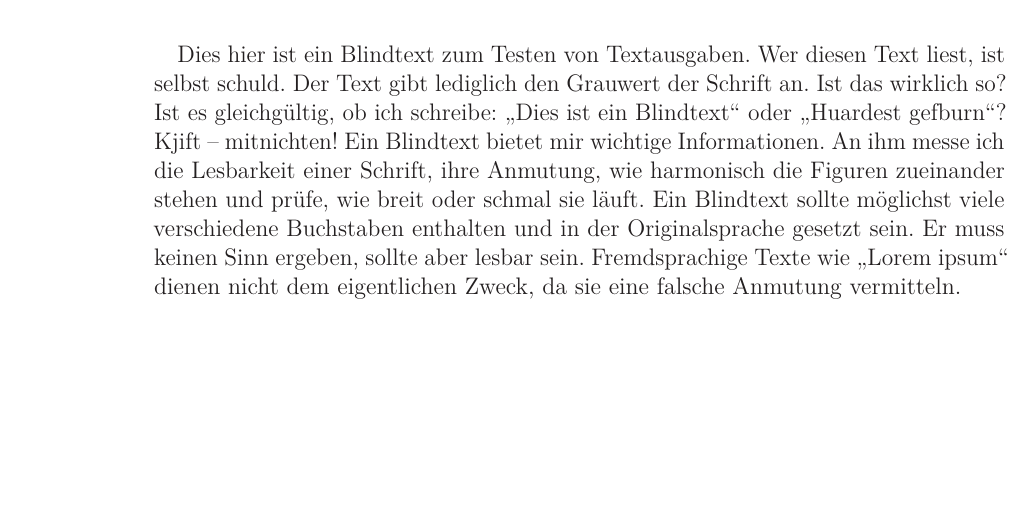
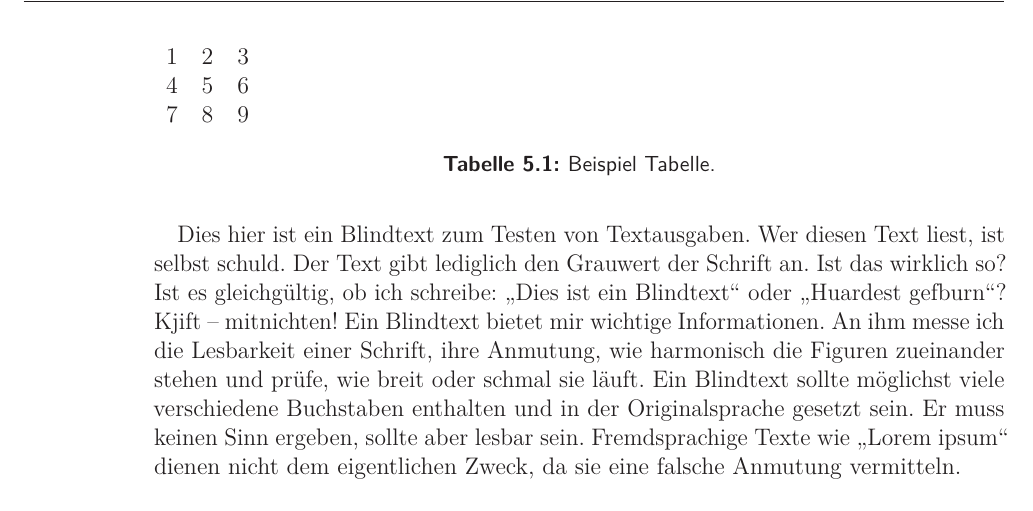
Before and after one commit to jhgee/thesis-template, a LaTeX thesis (MainFile.tex, which reads 02_Chapters/Discussion.tex, 04_Tables/tab-example.tex): part of page 18 of 29, cut at the place of the change. Compiled offline with pdfLaTeX; an older LaTeX class or package is replaced by its successor.

Commit message:
Added example table

```diff
--- a/02_Chapters/Discussion.tex
+++ b/02_Chapters/Discussion.tex
@@ -4,3 +4,7 @@
 \label{sec:discussion}
 
 \Blindtext
+\begin{table}
+  \input{04_Tables/tab-example.tex}
+  \caption{Beispiel Tabelle.}
+\end{table}
--- /dev/null
+++ b/04_Tables/tab-example.tex
@@ -0,0 +1,5 @@
+\begin{tabular}{ l c r }
+  1 & 2 & 3 \\
+  4 & 5 & 6 \\
+  7 & 8 & 9 \\
+\end{tabular}
```
